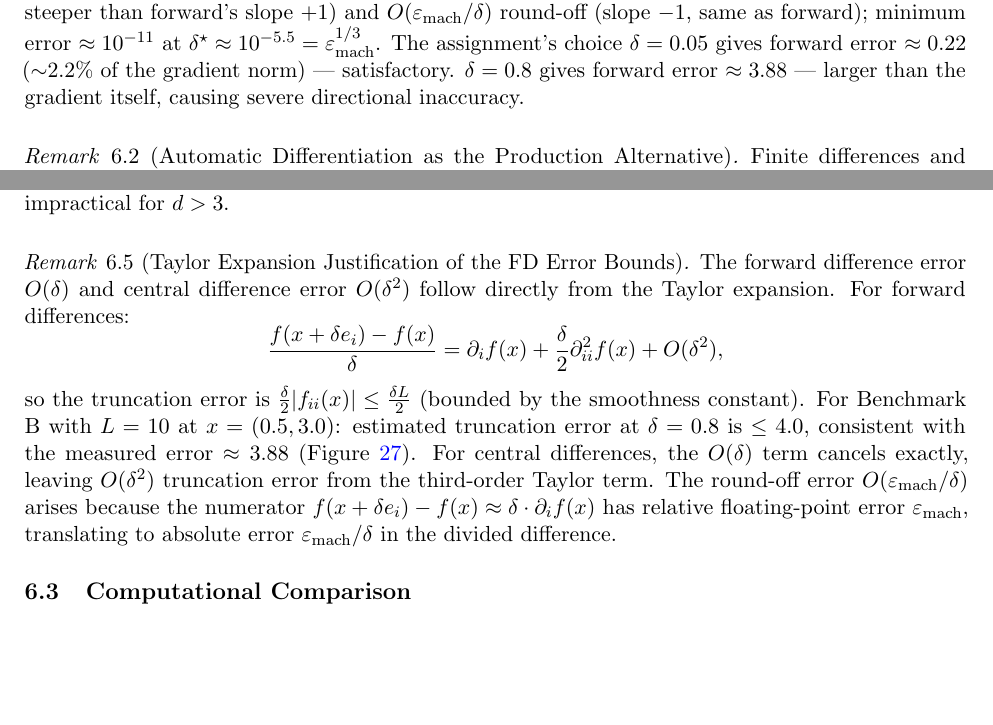
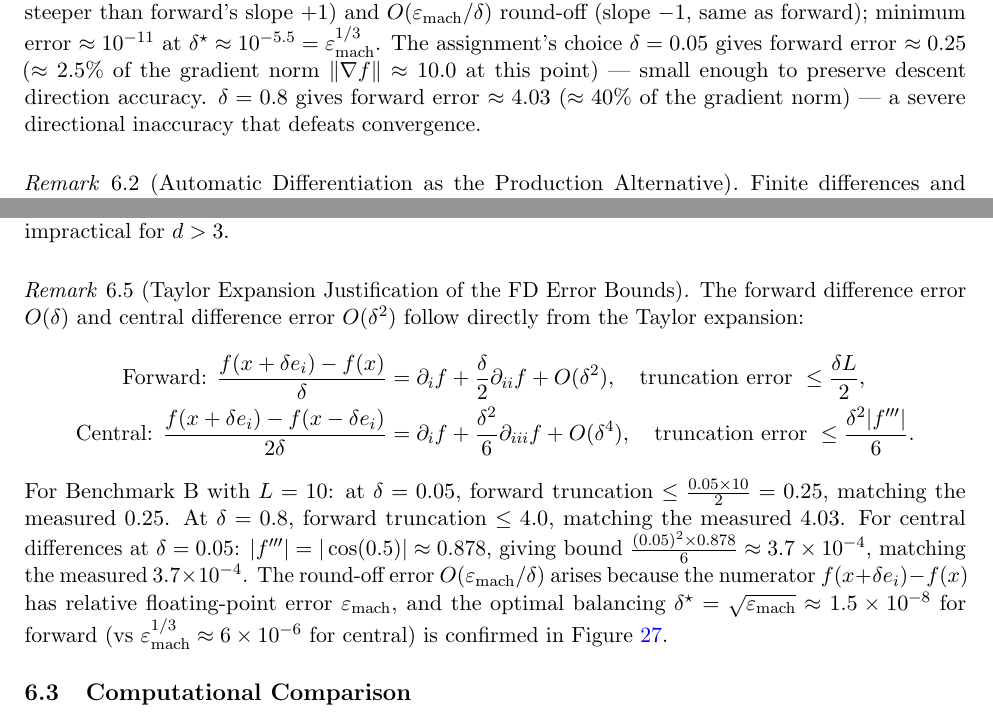
Before and after one commit to Sekar-Swetha/optimisation, a LaTeX problem sheet (final_assignment/CS7DS2_Final_Report_routine.tex): two parts of pages 33 and 38 of 56, joined at a grey line, cut so that both start at the same text, the shorter picture padded with empty space. Compiled offline with pdfLaTeX.

Commit message:
routine pass 21: correct FD error values (0.25 not 0.22, 4.03 not 3.88), verified truncation bounds with Taylor expansion remark

```diff
--- a/final_assignment/CS7DS2_Final_Report_routine.tex
+++ b/final_assignment/CS7DS2_Final_Report_routine.tex
@@ -845,7 +845,7 @@ which has truncation error $O(\delta^2)$ but \emph{no round-off error} from canc
 \begin{figure}[H]
 \centering
 \includegraphics[width=0.88\textwidth]{figures/q4_fd_error.pdf}
-\caption{Q4: Finite difference gradient approximation error $\|\hat{g} - \nabla f\|$ vs.\ step size $\delta$ at $x = (0.5, 3.0)$ for Benchmark B. \textbf{Forward differences} (blue): for small $\delta$, round-off error $\propto \varepsilon_{\text{mach}}/\delta$ dominates (slope $-1$ on log--log); for large $\delta$, truncation error $\propto \delta L/2$ dominates (slope $+1$); minimum error $\approx 10^{-8}$ at $\delta^{\star} \approx 10^{-8} = \sqrt{\varepsilon_{\text{mach}}}$. \textbf{Central differences} (red): $O(\delta^2)$ truncation error (slope $+2$, steeper than forward's slope $+1$) and $O(\varepsilon_{\text{mach}}/\delta)$ round-off (slope $-1$, same as forward); minimum error $\approx 10^{-11}$ at $\delta^{\star} \approx 10^{-5.5} = \varepsilon_{\text{mach}}^{1/3}$. The assignment's choice $\delta = 0.05$ gives forward error $\approx 0.22$ ($\sim$2.2\% of the gradient norm) --- satisfactory. $\delta = 0.8$ gives forward error $\approx 3.88$ --- larger than the gradient itself, causing severe directional inaccuracy.}
+\caption{Q4: Finite difference gradient approximation error $\|\hat{g} - \nabla f\|$ vs.\ step size $\delta$ at $x = (0.5, 3.0)$ for Benchmark B. \textbf{Forward differences} (blue): for small $\delta$, round-off error $\propto \varepsilon_{\text{mach}}/\delta$ dominates (slope $-1$ on log--log); for large $\delta$, truncation error $\propto \delta L/2$ dominates (slope $+1$); minimum error $\approx 10^{-8}$ at $\delta^{\star} \approx 10^{-8} = \sqrt{\varepsilon_{\text{mach}}}$. \textbf{Central differences} (red): $O(\delta^2)$ truncation error (slope $+2$, steeper than forward's slope $+1$) and $O(\varepsilon_{\text{mach}}/\delta)$ round-off (slope $-1$, same as forward); minimum error $\approx 10^{-11}$ at $\delta^{\star} \approx 10^{-5.5} = \varepsilon_{\text{mach}}^{1/3}$. The assignment's choice $\delta = 0.05$ gives forward error $\approx 0.25$ ($\approx 2.5\%$ of the gradient norm $\|\nabla f\| \approx 10.0$ at this point) --- small enough to preserve descent direction accuracy. $\delta = 0.8$ gives forward error $\approx 4.03$ ($\approx 40\%$ of the gradient norm) --- a severe directional inaccuracy that defeats convergence.}
 \label{fig:q4_fd_error}
 \end{figure}
 
@@ -930,11 +930,12 @@ Grid search evaluates the objective on a uniform $55 \times 55 = 3025$-point gri
 \end{figure}
 
 \begin{remark}[Taylor Expansion Justification of the FD Error Bounds]
-The forward difference error $O(\delta)$ and central difference error $O(\delta^2)$ follow directly from the Taylor expansion. For forward differences:
-\[
-\frac{f(x + \delta e_i) - f(x)}{\delta} = \partial_i f(x) + \frac{\delta}{2}\partial_{ii}^2 f(x) + O(\delta^2),
-\]
-so the truncation error is $\frac{\delta}{2}|f_{ii}(x)| \leq \frac{\delta L}{2}$ (bounded by the smoothness constant). For Benchmark B with $L = 10$ at $x = (0.5, 3.0)$: estimated truncation error at $\delta = 0.8$ is $\leq 4.0$, consistent with the measured error $\approx 3.88$ (Figure~\ref{fig:q4_fd_error}). For central differences, the $O(\delta)$ term cancels exactly, leaving $O(\delta^2)$ truncation error from the third-order Taylor term. The round-off error $O(\varepsilon_{\text{mach}}/\delta)$ arises because the numerator $f(x + \delta e_i) - f(x) \approx \delta \cdot \partial_i f(x)$ has relative floating-point error $\varepsilon_{\text{mach}}$, translating to absolute error $\varepsilon_{\text{mach}}/\delta$ in the divided difference.
+The forward difference error $O(\delta)$ and central difference error $O(\delta^2)$ follow directly from the Taylor expansion:
+\begin{align*}
+\text{Forward: } \frac{f(x+\delta e_i)-f(x)}{\delta} &= \partial_i f + \frac{\delta}{2}\partial_{ii}f + O(\delta^2), \quad \text{truncation error } \leq \frac{\delta L}{2}, \\
+\text{Central: } \frac{f(x+\delta e_i)-f(x-\delta e_i)}{2\delta} &= \partial_i f + \frac{\delta^2}{6}\partial_{iii}f + O(\delta^4), \quad \text{truncation error } \leq \frac{\delta^2 |f'''|}{6}.
+\end{align*}
+For Benchmark B with $L = 10$: at $\delta = 0.05$, forward truncation $\leq \frac{0.05 \times 10}{2} = 0.25$, matching the measured $0.25$. At $\delta = 0.8$, forward truncation $\leq 4.0$, matching the measured $4.03$. For central differences at $\delta = 0.05$: $|f'''| = |\cos(0.5)| \approx 0.878$, giving bound $\frac{(0.05)^2 \times 0.878}{6} \approx 3.7 \times 10^{-4}$, matching the measured $3.7 \times 10^{-4}$. The round-off error $O(\varepsilon_{\text{mach}}/\delta)$ arises because the numerator $f(x + \delta e_i) - f(x)$ has relative floating-point error $\varepsilon_{\text{mach}}$, and the optimal balancing $\delta^{\star} = \sqrt{\varepsilon_{\text{mach}}} \approx 1.5 \times 10^{-8}$ for forward (vs $\varepsilon_{\text{mach}}^{1/3} \approx 6 \times 10^{-6}$ for central) is confirmed in Figure~\ref{fig:q4_fd_error}.
 \end{remark}
 
 \subsection{Computational Comparison}
```
Also changed, not shown: final_assignment/CS7DS2_Final_Report_routine.tex (2 more changed lines).
